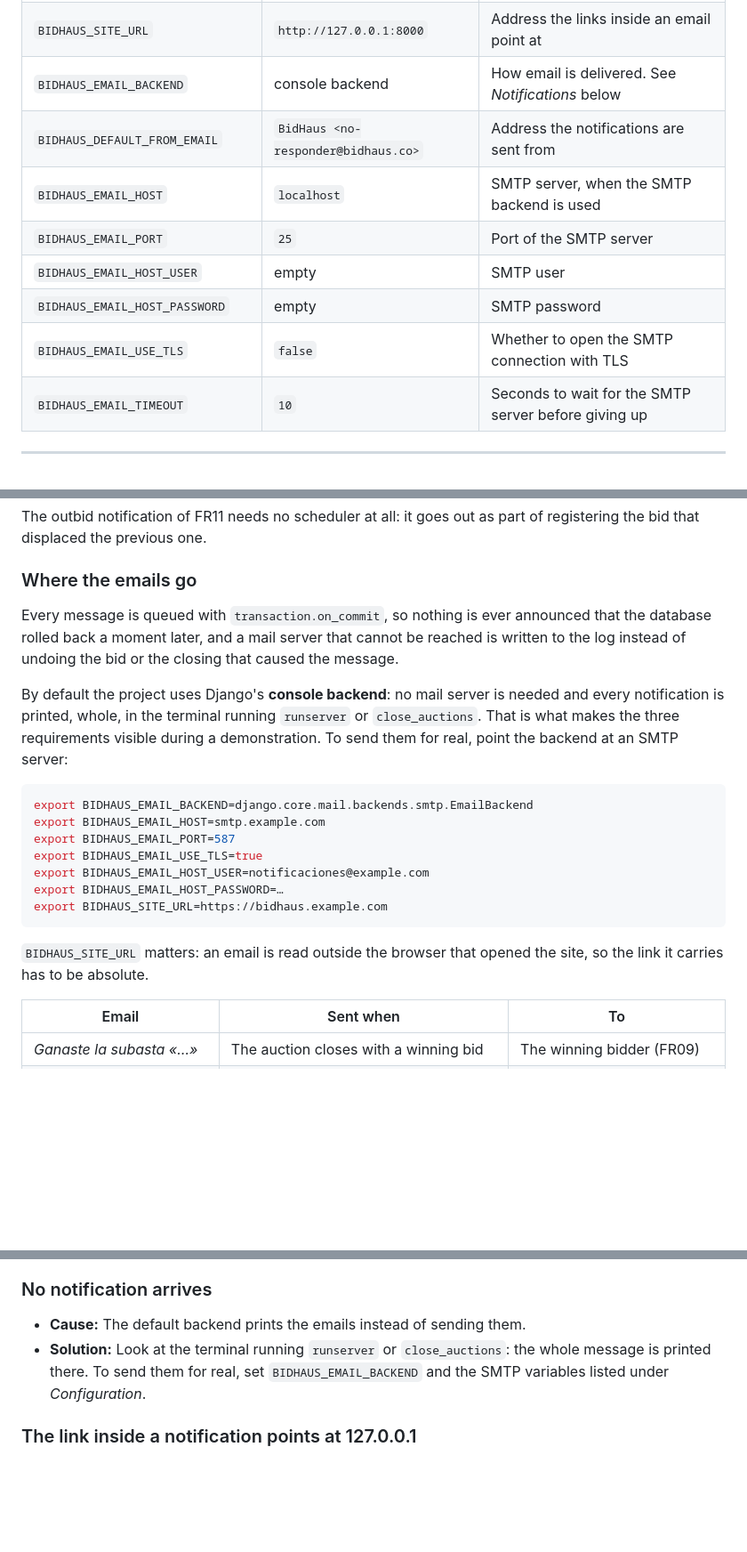
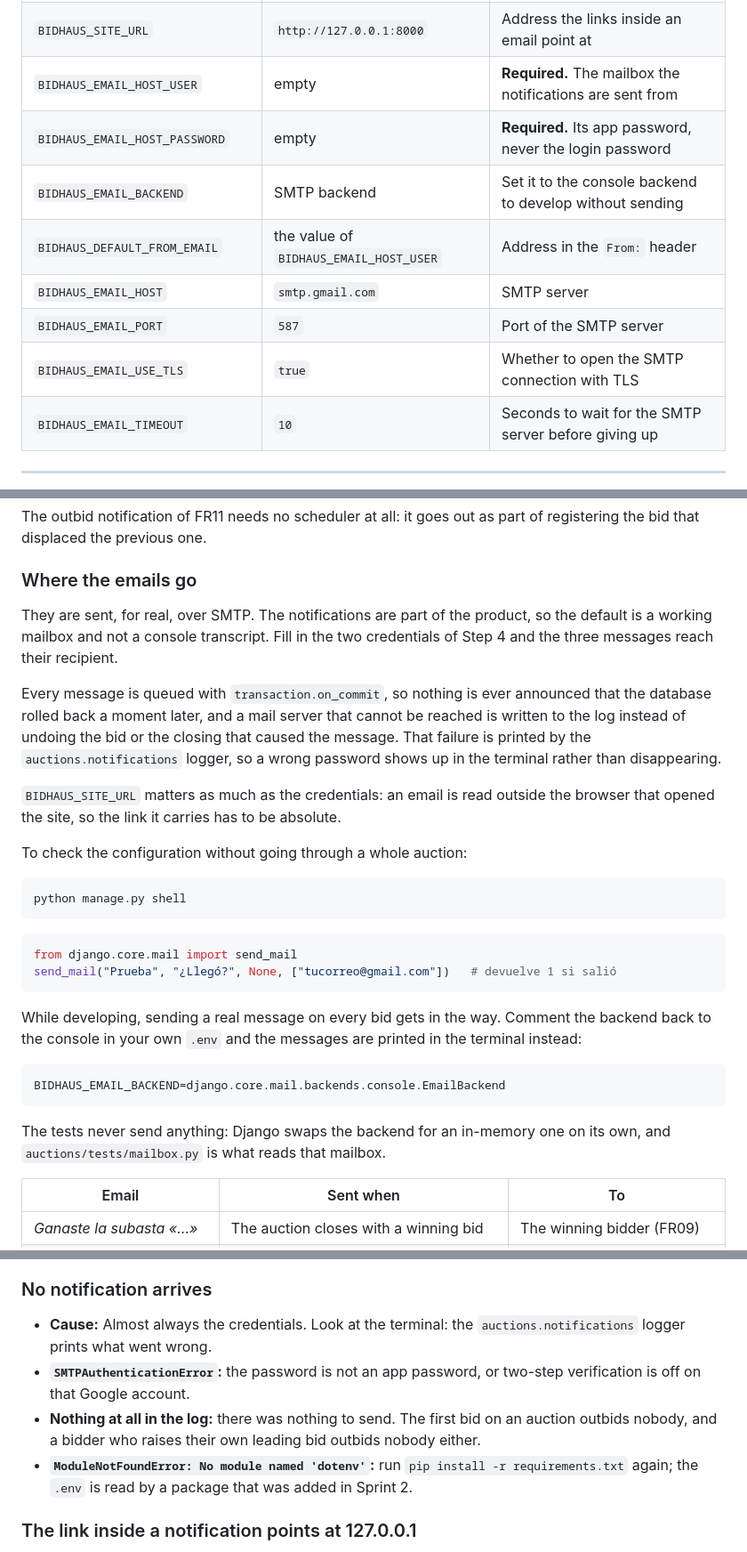
Before and after one commit to cbolanosz/BidHaus, a Markdown page: README.md, 3 parts joined by grey strips. Shown at 89% size. Drawn GitHub-style; blank space fills up the shorter version.

Commit message:
docs(readme): update information with new enviroment variables

````diff
--- a/README.md
+++ b/README.md
@@ -313,13 +341,13 @@ changes between machines can still be overridden with an environment variable:
 | `BIDHAUS_CURRENCY` | `COP` | Currency every stored amount is expressed in |
 | `BIDHAUS_IDENTITY_DOCUMENT_ROOT` | `private-media/` | Where identity documents are kept, outside `MEDIA_ROOT` |
 | `BIDHAUS_SITE_URL` | `http://127.0.0.1:8000` | Address the links inside an email point at |
-| `BIDHAUS_EMAIL_BACKEND` | console backend | How email is delivered. See *Notifications* below |
-| `BIDHAUS_DEFAULT_FROM_EMAIL` | `BidHaus <no-responder@bidhaus.co>` | Address the notifications are sent from |
-| `BIDHAUS_EMAIL_HOST` | `localhost` | SMTP server, when the SMTP backend is used |
-| `BIDHAUS_EMAIL_PORT` | `25` | Port of the SMTP server |
-| `BIDHAUS_EMAIL_HOST_USER` | empty | SMTP user |
-| `BIDHAUS_EMAIL_HOST_PASSWORD` | empty | SMTP password |
-| `BIDHAUS_EMAIL_USE_TLS` | `false` | Whether to open the SMTP connection with TLS |
+| `BIDHAUS_EMAIL_HOST_USER` | empty | **Required.** The mailbox the notifications are sent from |
+| `BIDHAUS_EMAIL_HOST_PASSWORD` | empty | **Required.** Its app password, never the login password |
+| `BIDHAUS_EMAIL_BACKEND` | SMTP backend | Set it to the console backend to develop without sending |
+| `BIDHAUS_DEFAULT_FROM_EMAIL` | the value of `BIDHAUS_EMAIL_HOST_USER` | Address in the `From:` header |
+| `BIDHAUS_EMAIL_HOST` | `smtp.gmail.com` | SMTP server |
+| `BIDHAUS_EMAIL_PORT` | `587` | Port of the SMTP server |
+| `BIDHAUS_EMAIL_USE_TLS` | `true` | Whether to open the SMTP connection with TLS |
 | `BIDHAUS_EMAIL_TIMEOUT` | `10` | Seconds to wait for the SMTP server before giving up |
 
 ---
@@ -353,27 +381,38 @@ registering the bid that displaced the previous one.
 
 ### Where the emails go
 
+They are sent, for real, over SMTP. The notifications are part of the product, so the
+default is a working mailbox and not a console transcript. Fill in the two credentials of
+Step 4 and the three messages reach their recipient.
+
 Every message is queued with `transaction.on_commit`, so nothing is ever announced that the
 database rolled back a moment later, and a mail server that cannot be reached is written to
-the log instead of undoing the bid or the closing that caused the message.
+the log instead of undoing the bid or the closing that caused the message. That failure is
+printed by the `auctions.notifications` logger, so a wrong password shows up in the terminal
+rather than disappearing.
 
-By default the project uses Django's **console backend**: no mail server is needed and every
-notification is printed, whole, in the terminal running `runserver` or `close_auctions`. That
-is what makes the three requirements visible during a demonstration. To send them for real,
-point the backend at an SMTP server:
+`BIDHAUS_SITE_URL` matters as much as the credentials: an email is read outside the browser
+that opened the site, so the link it carries has to be absolute.
+
+To check the configuration without going through a whole auction:
 
 ```bash
-export BIDHAUS_EMAIL_BACKEND=django.core.mail.backends.smtp.EmailBackend
-export BIDHAUS_EMAIL_HOST=smtp.example.com
-export BIDHAUS_EMAIL_PORT=587
-export BIDHAUS_EMAIL_USE_TLS=true
-export BIDHAUS_EMAIL_HOST_USER=notificaciones@example.com
-export BIDHAUS_EMAIL_HOST_PASSWORD=…
-export BIDHAUS_SITE_URL=https://bidhaus.example.com
+python manage.py shell
+```
+```python
+from django.core.mail import send_mail
+send_mail("Prueba", "¿Llegó?", None, ["tucorreo@gmail.com"])   # devuelve 1 si salió
 ```
 
-`BIDHAUS_SITE_URL` matters: an email is read outside the browser that opened the site, so
-the link it carries has to be absolute.
+While developing, sending a real message on every bid gets in the way. Comment the backend
+back to the console in your own `.env` and the messages are printed in the terminal instead:
+
+```ini
+BIDHAUS_EMAIL_BACKEND=django.core.mail.backends.console.EmailBackend
+```
+
+The tests never send anything: Django swaps the backend for an in-memory one on its own, and
+`auctions/tests/mailbox.py` is what reads that mailbox.
 
 | Email | Sent when | To |
 |---|---|---|
@@ -488,10 +528,14 @@ This also marks the winning bid and sends the result notifications. See
   closes it on the spot. In production, let cron run the command.
 
 ### No notification arrives
-- **Cause:** The default backend prints the emails instead of sending them.
-- **Solution:** Look at the terminal running `runserver` or `close_auctions`: the whole
-  message is printed there. To send them for real, set `BIDHAUS_EMAIL_BACKEND` and the SMTP
-  variables listed under *Configuration*.
+- **Cause:** Almost always the credentials. Look at the terminal: the
+  `auctions.notifications` logger prints what went wrong.
+- **`SMTPAuthenticationError`:** the password is not an app password, or two-step
+  verification is off on that Google account.
+- **Nothing at all in the log:** there was nothing to send. The first bid on an auction
+  outbids nobody, and a bidder who raises their own leading bid outbids nobody either.
+- **`ModuleNotFoundError: No module named 'dotenv'`:** run `pip install -r requirements.txt`
+  again; the `.env` is read by a package that was added in Sprint 2.
 
 ### The link inside a notification points at 127.0.0.1
 - **Cause:** `BIDHAUS_SITE_URL` still holds its development default.
````
Also changed, not shown: other parts of README.md (+42 -13 lines).
